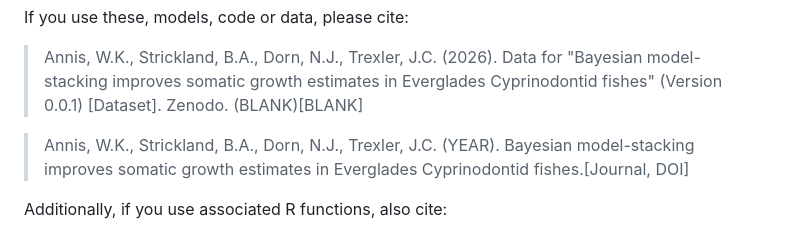
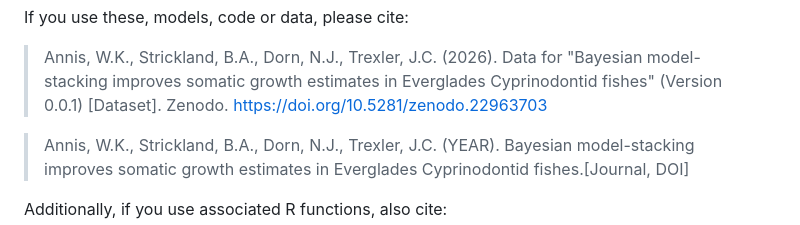
Before and after one commit to williamkannis/stacked_growth_modelling, a Markdown page: README.md, the part around one of its changes. Drawn GitHub-style.

```diff
--- a/README.md
+++ b/README.md
@@ -25,7 +25,7 @@ If you use these, models, code or data, please cite:
 >Annis, W.K., Strickland, B.A., Dorn, N.J., Trexler, J.C. (2026).
 Data for "Bayesian model-stacking improves somatic growth
 estimates in Everglades Cyprinodontid fishes" (Version 0.0.1) [Dataset]. Zenodo.
-(BLANK)[BLANK]
+https://doi.org/10.5281/zenodo.22963703
 
 > Annis, W.K., Strickland, B.A., Dorn, N.J., Trexler, J.C. (YEAR). Bayesian
 model-stacking improves somatic growth estimates in Everglades Cyprinodontid
```
Also changed, not shown: other parts of README.md (+8 -5 lines).
